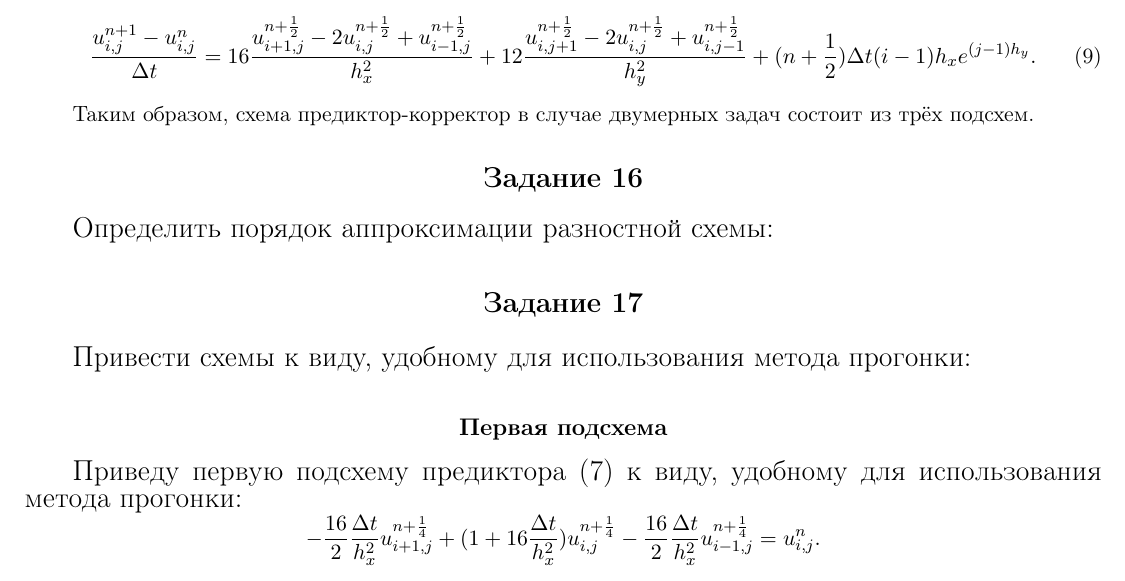
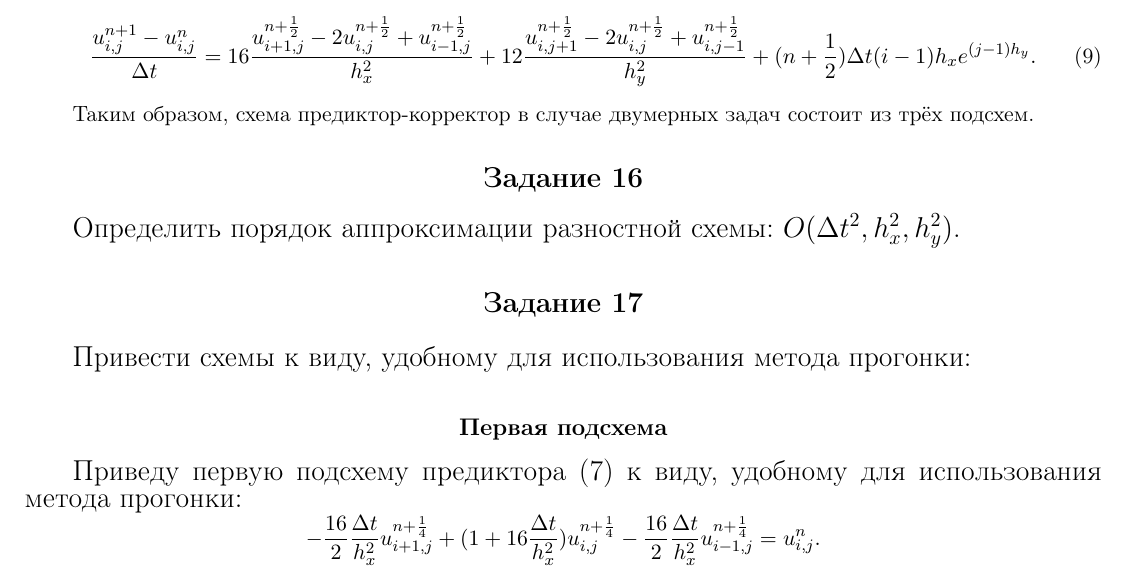
Before and after one commit to CorgiPuppy/num-methods-eq-math-phys-chem-labs, a LaTeX problem sheet (homeworks/homework10/report/report.tex): part of page 12 of 15, cut so that both start at the same text. The pictures show the PDF file homeworks/homework10/report/report.pdf that the author committed with the source.

Commit message:
feat: add a orders of approximation for all schemes.

```diff
--- a/homeworks/homework10/report/report.tex
+++ b/homeworks/homework10/report/report.tex
@@ -201,7 +201,7 @@
 	\subsection*{Задание 4}
 	\addcontentsline{toc}{subsection}{Задание 4}
 	\large
-	Определить порядок аппроксимации разностной схемы расщепления \eqref{eq:splittingScheme}:
+	Определить порядок аппроксимации разностной схемы расщепления \eqref{eq:splittingScheme}: $O(\Delta t, h_{x}^{2}, h_{y}^{2})$.
 
 	\subsection*{Задание 5}
 	\addcontentsline{toc}{subsection}{Задание 5}
@@ -367,7 +367,7 @@
 	\subsection*{Задание 10}
 	\addcontentsline{toc}{subsection}{Задание 10}
 	\large
-	Определить порядок аппроксимации разностной схемы:
+	Определить порядок аппроксимации разностной схемы: $O(\Delta t^{2}, h_{x}^{2}, h_{y}^{2})$.
 
 	\subsection*{Задание 11}
 	\addcontentsline{toc}{subsection}{Задание 11}
@@ -544,7 +544,7 @@
 	\subsection*{Задание 16}
 	\addcontentsline{toc}{subsection}{Задание 16}
 	\large
-	Определить порядок аппроксимации разностной схемы:
+	Определить порядок аппроксимации разностной схемы: $O(\Delta t^{2}, h_{x}^{2}, h_{y}^{2})$.
 
 	\subsection*{Задание 17}
 	\addcontentsline{toc}{subsection}{Задание 17}
```
Also changed, not shown: homeworks/homework10/report/report.pdf.
